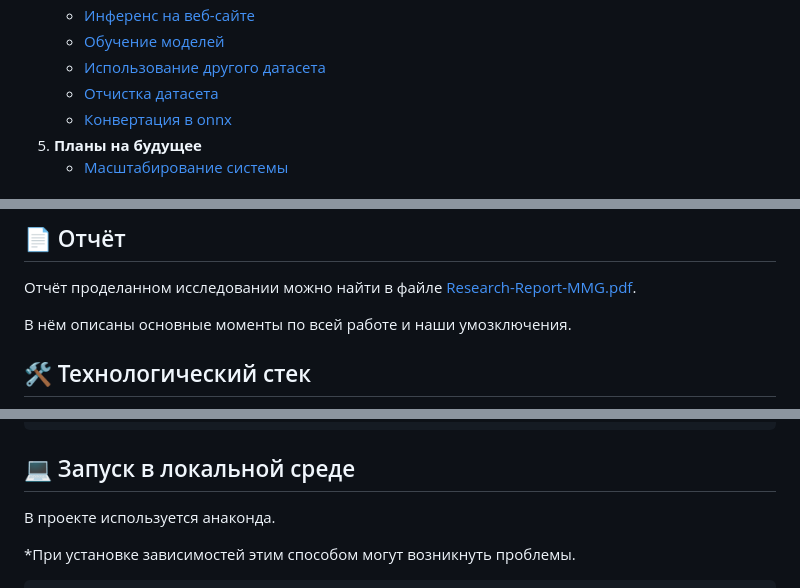
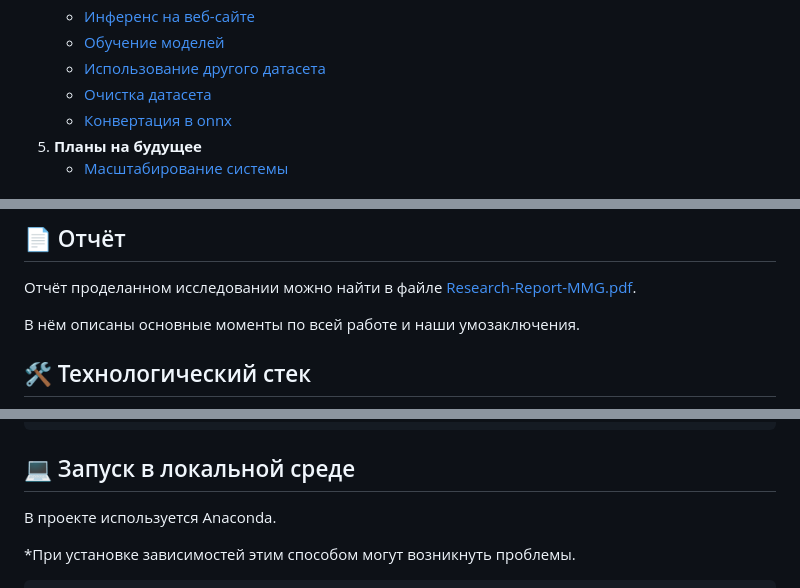
Before and after one commit to Al-Nator/Kryptonite-ML-Challenge, a Markdown page: README.md, 3 parts joined by grey strips. Rendered like a GitHub page.

```diff
--- a/README.md
+++ b/README.md
@@ -44,7 +45,7 @@
       <li><a href="#inference-page">Инференс на веб-сайте</a></li>
       <li><a href="#training">Обучение моделей</a></li>
       <li><a href="#new-dataset">Использование другого датасета</a></li>
-      <li><a href="#clean-dataset">Отчистка датасета</a></li>
+      <li><a href="#clean-dataset">Очистка датасета</a></li>
       <li><a href="#onnx">Конвертация в onnx</a></li>
     </ul>
   </li>
@@ -95,7 +102,7 @@
 ## 📄 Отчёт
 Отчёт проделанном исследовании можно найти в файле [Research-Report-MMG.pdf](Research-Report-MMG.pdf).
 
-В нём описаны основные моменты по всей работе и наши умозключения.
+В нём описаны основные моменты по всей работе и наши умозаключения.
 
 <a id="tech-stack"></a>
 ## 🛠️ Технологический стек
@@ -171,7 +177,7 @@ cd Kryptonite-ML-Challenge
 
 <a id="local"></a>
 ## 💻 Запуск в локальной среде
-В проекте используется анаконда.
+В проекте используется Anaconda.
 
 *При установке зависимостей этим способом могут возникнуть проблемы.
 
```
Also changed, not shown: other parts of README.md (+15 -9 lines).
